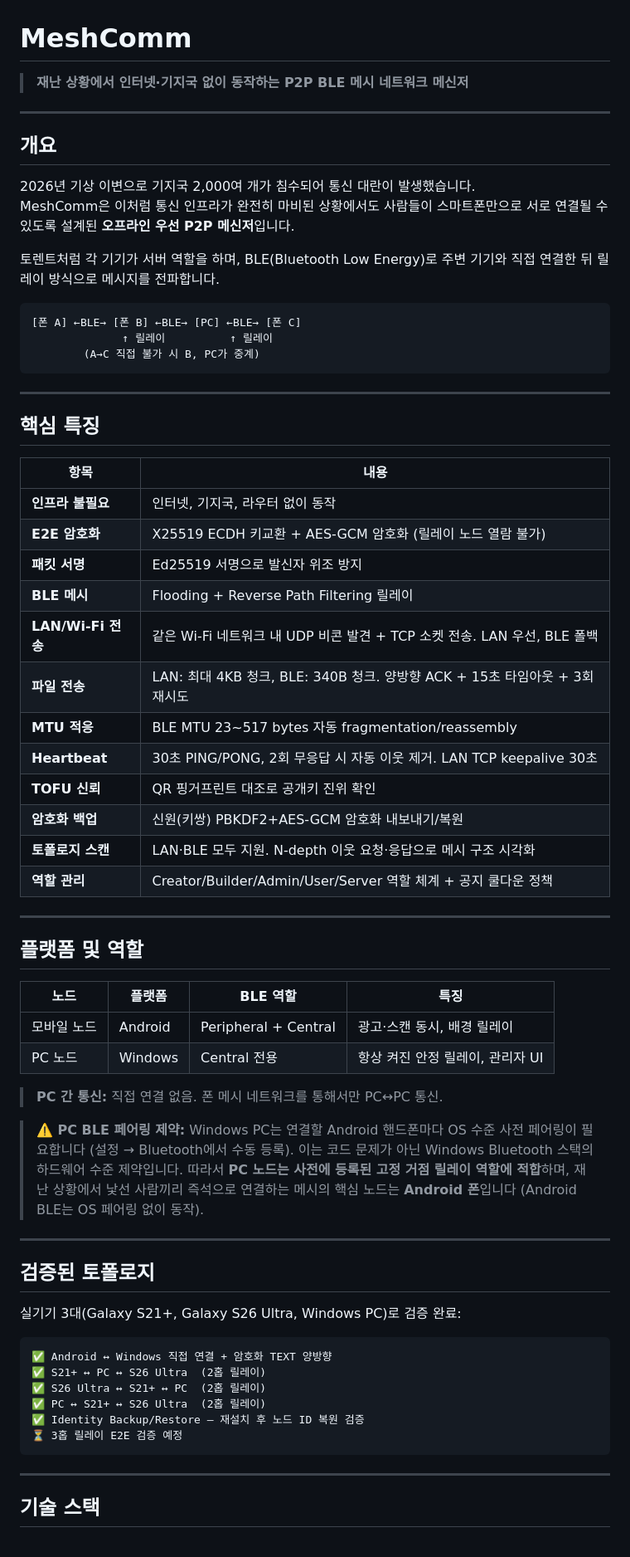
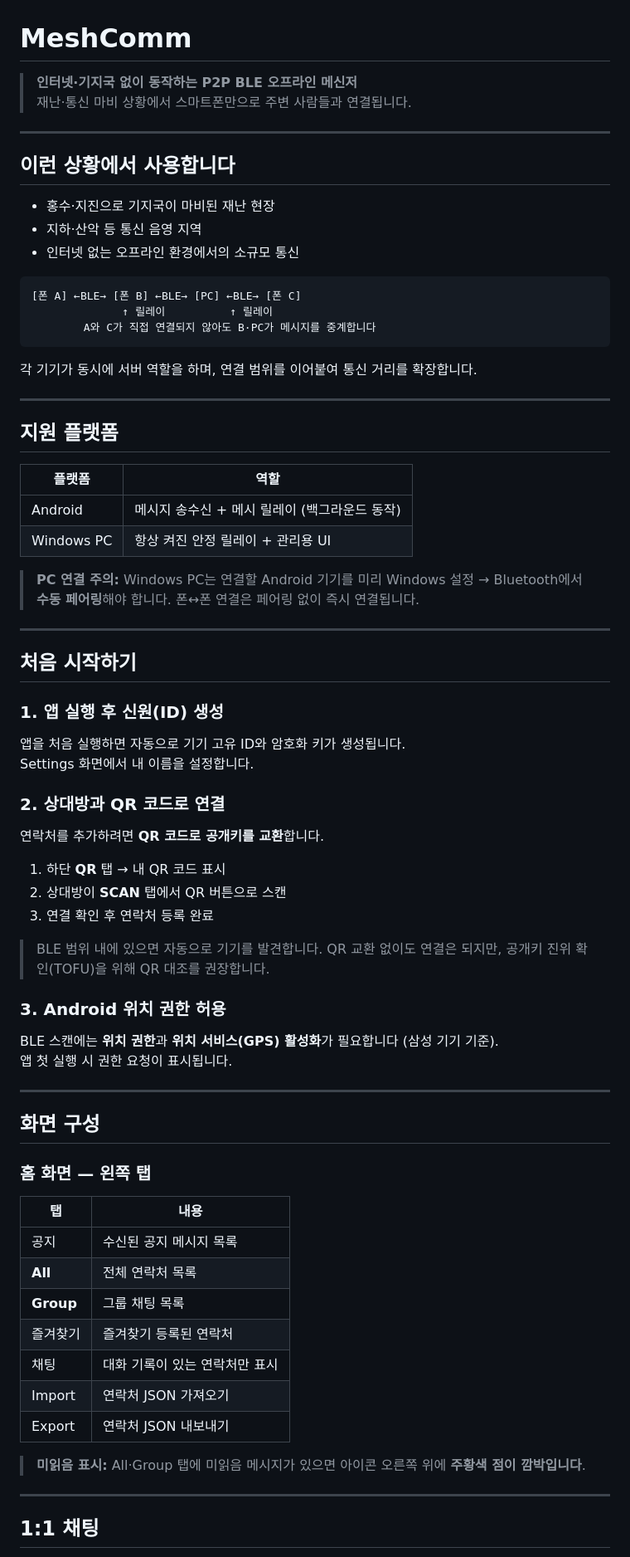
Before and after one commit to madwind0526/BlueTooth-Comm, a Markdown page: README.md, the part around one of its changes. Shown at 83% size. GitHub-like rendering.

Commit message:
docs: README 사용자 가이드로 전면 재작성 (v1.2.P 기준)

````diff
--- a/README.md
+++ b/README.md
@@ -1,70 +1,75 @@
 # MeshComm
 
-> **재난 상황에서 인터넷·기지국 없이 동작하는 P2P BLE 메시 네트워크 메신저**
+> **인터넷·기지국 없이 동작하는 P2P BLE 오프라인 메신저**
+> 재난·통신 마비 상황에서 스마트폰만으로 주변 사람들과 연결됩니다.
 
 ---
 
-## 개요
+## 이런 상황에서 사용합니다
 
-2026년 기상 이변으로 기지국 2,000여 개가 침수되어 통신 대란이 발생했습니다.
-MeshComm은 이처럼 통신 인프라가 완전히 마비된 상황에서도 사람들이 스마트폰만으로 서로 연결될 수 있도록 설계된 **오프라인 우선 P2P 메신저**입니다.
-
-토렌트처럼 각 기기가 서버 역할을 하며, BLE(Bluetooth Low Energy)로 주변 기기와 직접 연결한 뒤 릴레이 방식으로 메시지를 전파합니다.
+- 홍수·지진으로 기지국이 마비된 재난 현장
+- 지하·산악 등 통신 음영 지역
+- 인터넷 없는 오프라인 환경에서의 소규모 통신
 
 ```
 [폰 A] ←BLE→ [폰 B] ←BLE→ [PC] ←BLE→ [폰 C]
               ↑ 릴레이          ↑ 릴레이
-        (A→C 직접 불가 시 B, PC가 중계)
+        A와 C가 직접 연결되지 않아도 B·PC가 메시지를 중계합니다
 ```
+
+각 기기가 동시에 서버 역할을 하며, 연결 범위를 이어붙여 통신 거리를 확장합니다.
 
 ---
 
-## 핵심 특징
+## 지원 플랫폼
 
-| 항목 | 내용 |
-|------|------|
-| **인프라 불필요** | 인터넷, 기지국, 라우터 없이 동작 |
-| **E2E 암호화** | X25519 ECDH 키교환 + AES-GCM 암호화 (릴레이 노드 열람 불가) |
-| **패킷 서명** | Ed25519 서명으로 발신자 위조 방지 |
-| **BLE 메시** | Flooding + Reverse Path Filtering 릴레이 |
-| **LAN/Wi-Fi 전송** | 같은 Wi-Fi 네트워크 내 UDP 비콘 발견 + TCP 소켓 전송. LAN 우선, BLE 폴백 |
-| **파일 전송** | LAN: 최대 4KB 청크, BLE: 340B 청크. 양방향 ACK + 15초 타임아웃 + 3회 재시도 |
-| **MTU 적응** | BLE MTU 23~517 bytes 자동 fragmentation/reassembly |
-| **Heartbeat** | 30초 PING/PONG, 2회 무응답 시 자동 이웃 제거. LAN TCP keepalive 30초 |
-| **TOFU 신뢰** | QR 핑거프린트 대조로 공개키 진위 확인 |
-| **암호화 백업** | 신원(키쌍) PBKDF2+AES-GCM 암호화 내보내기/복원 |
-| **토폴로지 스캔** | LAN·BLE 모두 지원. N-depth 이웃 요청·응답으로 메시 구조 시각화 |
-| **역할 관리** | Creator/Builder/Admin/User/Server 역할 체계 + 공지 쿨다운 정책 |
+| 플랫폼 | 역할 |
+|--------|------|
+| Android | 메시지 송수신 + 메시 릴레이 (백그라운드 동작) |
+| Windows PC | 항상 켜진 안정 릴레이 + 관리용 UI |
+
+> **PC 연결 주의:** Windows PC는 연결할 Android 기기를 미리 Windows 설정 → Bluetooth에서 **수동 페어링**해야 합니다. 폰↔폰 연결은 페어링 없이 즉시 연결됩니다.
 
 ---
 
-## 플랫폼 및 역할
+## 처음 시작하기
 
-| 노드 | 플랫폼 | BLE 역할 | 특징 |
-|------|--------|----------|------|
-| 모바일 노드 | Android | Peripheral + Central | 광고·스캔 동시, 배경 릴레이 |
-| PC 노드 | Windows | Central 전용 | 항상 켜진 안정 릴레이, 관리자 UI |
+### 1. 앱 실행 후 신원(ID) 생성
+앱을 처음 실행하면 자동으로 기기 고유 ID와 암호화 키가 생성됩니다.
+Settings 화면에서 내 이름을 설정합니다.
 
-> **PC 간 통신:** 직접 연결 없음. 폰 메시 네트워크를 통해서만 PC↔PC 통신.
+### 2. 상대방과 QR 코드로 연결
+연락처를 추가하려면 **QR 코드로 공개키를 교환**합니다.
 
-> **⚠️ PC BLE 페어링 제약:** Windows PC는 연결할 Android 핸드폰마다 OS 수준 사전 페어링이 필요합니다 (설정 → Bluetooth에서 수동 등록). 이는 코드 문제가 아닌 Windows Bluetooth 스택의 하드웨어 수준 제약입니다. 따라서 **PC 노드는 사전에 등록된 고정 거점 릴레이 역할에 적합**하며, 재난 상황에서 낯선 사람끼리 즉석으로 연결하는 메시의 핵심 노드는 **Android 폰**입니다 (Android BLE는 OS 페어링 없이 동작).
+1. 하단 **QR** 탭 → 내 QR 코드 표시
+2. 상대방이 **SCAN** 탭에서 QR 버튼으로 스캔
+3. 연결 확인 후 연락처 등록 완료
+
+> BLE 범위 내에 있으면 자동으로 기기를 발견합니다. QR 교환 없이도 연결은 되지만, 공개키 진위 확인(TOFU)을 위해 QR 대조를 권장합니다.
+
+### 3. Android 위치 권한 허용
+BLE 스캔에는 **위치 권한**과 **위치 서비스(GPS) 활성화**가 필요합니다 (삼성 기기 기준).
+앱 첫 실행 시 권한 요청이 표시됩니다.
 
 ---
 
-## 검증된 토폴로지
+## 화면 구성
 
-실기기 3대(Galaxy S21+, Galaxy S26 Ultra, Windows PC)로 검증 완료:
+### 홈 화면 — 왼쪽 탭
 
-```
-✅ Android ↔ Windows 직접 연결 + 암호화 TEXT 양방향
-✅ S21+ ↔ PC ↔ S26 Ultra  (2홉 릴레이)
-✅ S26 Ultra ↔ S21+ ↔ PC  (2홉 릴레이)
-✅ PC ↔ S21+ ↔ S26 Ultra  (2홉 릴레이)
-✅ Identity Backup/Restore — 재설치 후 노드 ID 복원 검증
-⏳ 3홉 릴레이 E2E 검증 예정
-```
+| 탭 | 내용 |
+|----|------|
+| 공지 | 수신된 공지 메시지 목록 |
+| **All** | 전체 연락처 목록 |
+| **Group** | 그룹 채팅 목록 |
+| 즐겨찾기 | 즐겨찾기 등록된 연락처 |
+| 채팅 | 대화 기록이 있는 연락처만 표시 |
+| Import | 연락처 JSON 가져오기 |
+| Export | 연락처 JSON 내보내기 |
+
+> **미읽음 표시:** All·Group 탭에 미읽음 메시지가 있으면 아이콘 오른쪽 위에 **주황색 점이 깜박입니다**.
 
 ---
 
-## 기술 스택
+## 1:1 채팅
 
````
Also changed, not shown: other parts of README.md (+100 -167 lines).
